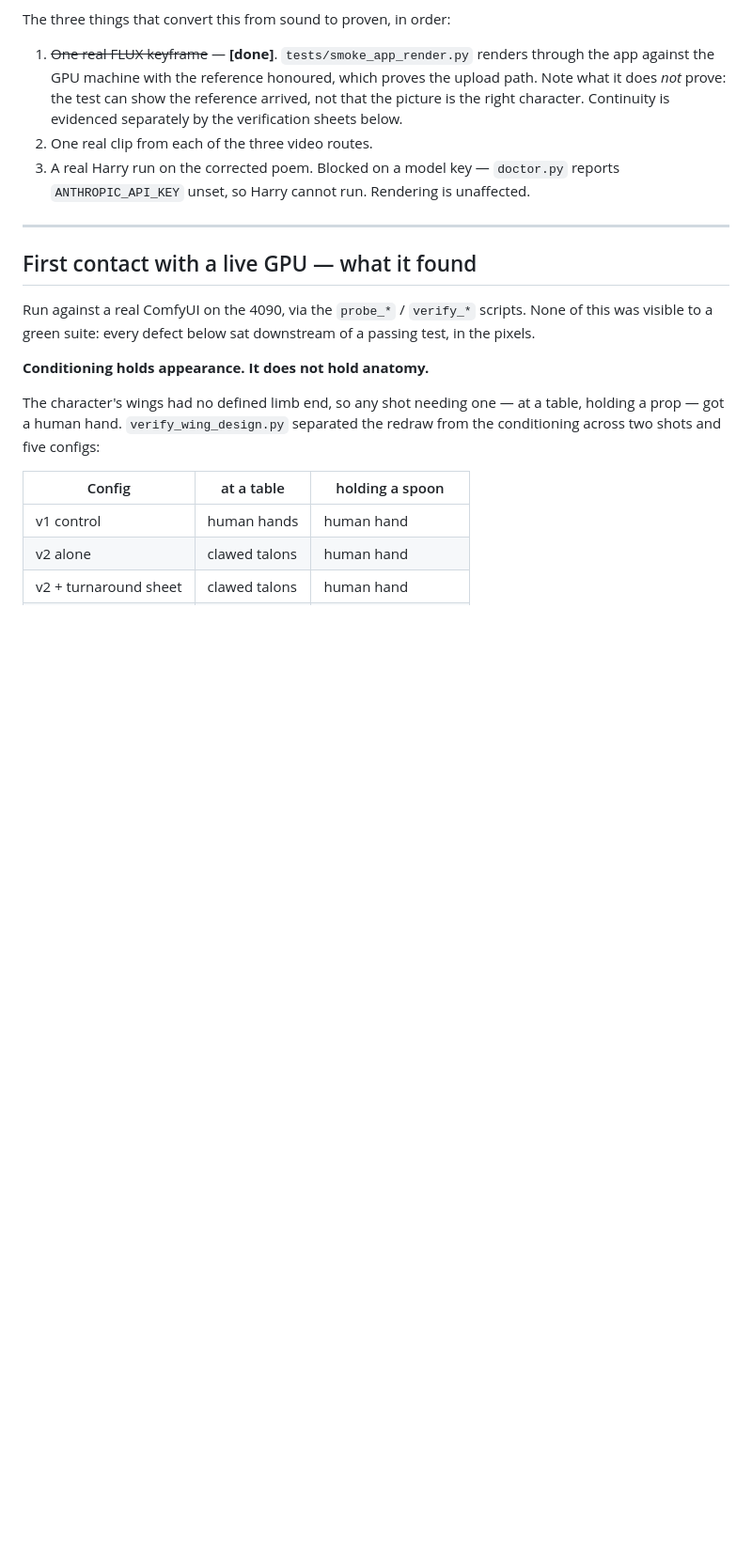
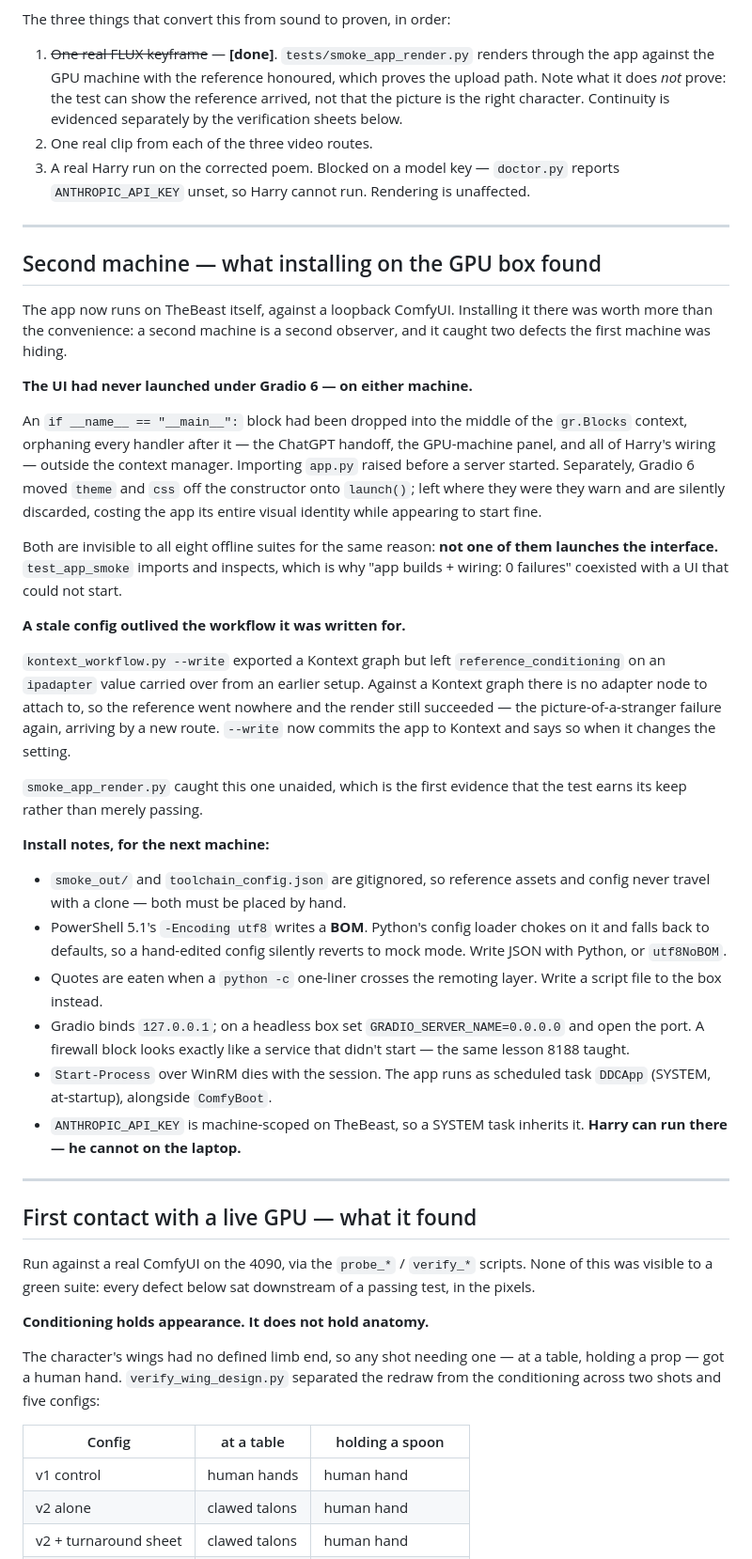
Before and after one commit to wydmbs/DougDirectorComfyUI, a Markdown page: BUILD_LIST.md, the part around the change. Shown at 94% size. Rendered like a GitHub page; blank space fills up the shorter version.

Commit message:
Record what the second machine found
A second machine is a second observer: installing on the GPU box surfaced a UI that had never launched under Gradio 6 and a stale conditioning setting that sent the reference nowhere. Also the install gotchas -- BOM-writing PowerShell, gitignored assets, loopback-bound Gradio -- so the next machine costs an hour instead of an afternoon.

```diff
--- a/BUILD_LIST.md
+++ b/BUILD_LIST.md
@@ -291,6 +291,57 @@ The three things that convert this from sound to proven, in order:
 
 ---
 
+## Second machine — what installing on the GPU box found
+
+The app now runs on TheBeast itself, against a loopback ComfyUI. Installing it
+there was worth more than the convenience: a second machine is a second
+observer, and it caught two defects the first machine was hiding.
+
+**The UI had never launched under Gradio 6 — on either machine.**
+
+An `if __name__ == "__main__":` block had been dropped into the middle of the
+`gr.Blocks` context, orphaning every handler after it — the ChatGPT handoff, the
+GPU-machine panel, and all of Harry's wiring — outside the context manager.
+Importing `app.py` raised before a server started. Separately, Gradio 6 moved
+`theme` and `css` off the constructor onto `launch()`; left where they were they
+warn and are silently discarded, costing the app its entire visual identity
+while appearing to start fine.
+
+Both are invisible to all eight offline suites for the same reason: **not one of
+them launches the interface.** `test_app_smoke` imports and inspects, which is
+why "app builds + wiring: 0 failures" coexisted with a UI that could not start.
+
+**A stale config outlived the workflow it was written for.**
+
+`kontext_workflow.py --write` exported a Kontext graph but left
+`reference_conditioning` on an `ipadapter` value carried over from an earlier
+setup. Against a Kontext graph there is no adapter node to attach to, so the
+reference went nowhere and the render still succeeded — the picture-of-a-stranger
+failure again, arriving by a new route. `--write` now commits the app to Kontext
+and says so when it changes the setting.
+
+`smoke_app_render.py` caught this one unaided, which is the first evidence that
+the test earns its keep rather than merely passing.
+
+**Install notes, for the next machine:**
+
+- `smoke_out/` and `toolchain_config.json` are gitignored, so reference assets
+  and config never travel with a clone — both must be placed by hand.
+- PowerShell 5.1's `-Encoding utf8` writes a **BOM**. Python's config loader
+  chokes on it and falls back to defaults, so a hand-edited config silently
+  reverts to mock mode. Write JSON with Python, or `utf8NoBOM`.
+- Quotes are eaten when a `python -c` one-liner crosses the remoting layer.
+  Write a script file to the box instead.
+- Gradio binds `127.0.0.1`; on a headless box set `GRADIO_SERVER_NAME=0.0.0.0`
+  and open the port. A firewall block looks exactly like a service that didn't
+  start — the same lesson 8188 taught.
+- `Start-Process` over WinRM dies with the session. The app runs as scheduled
+  task `DDCApp` (SYSTEM, at-startup), alongside `ComfyBoot`.
+- `ANTHROPIC_API_KEY` is machine-scoped on TheBeast, so a SYSTEM task inherits
+  it. **Harry can run there — he cannot on the laptop.**
+
+---
+
 ## First contact with a live GPU — what it found
 
 Run against a real ComfyUI on the 4090, via the `probe_*` / `verify_*` scripts.
```
